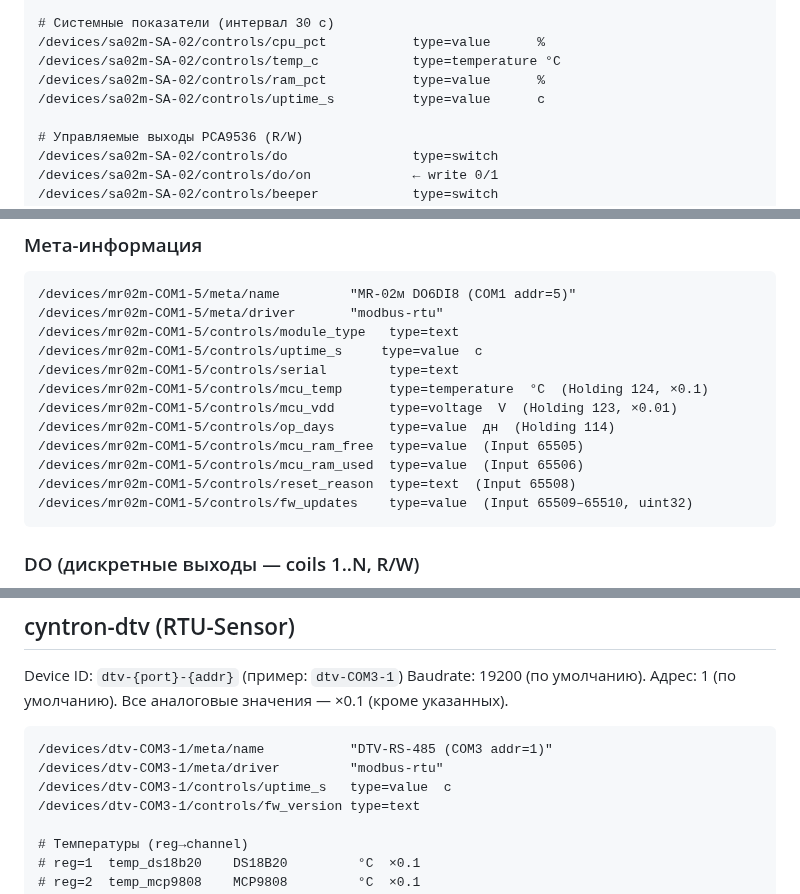
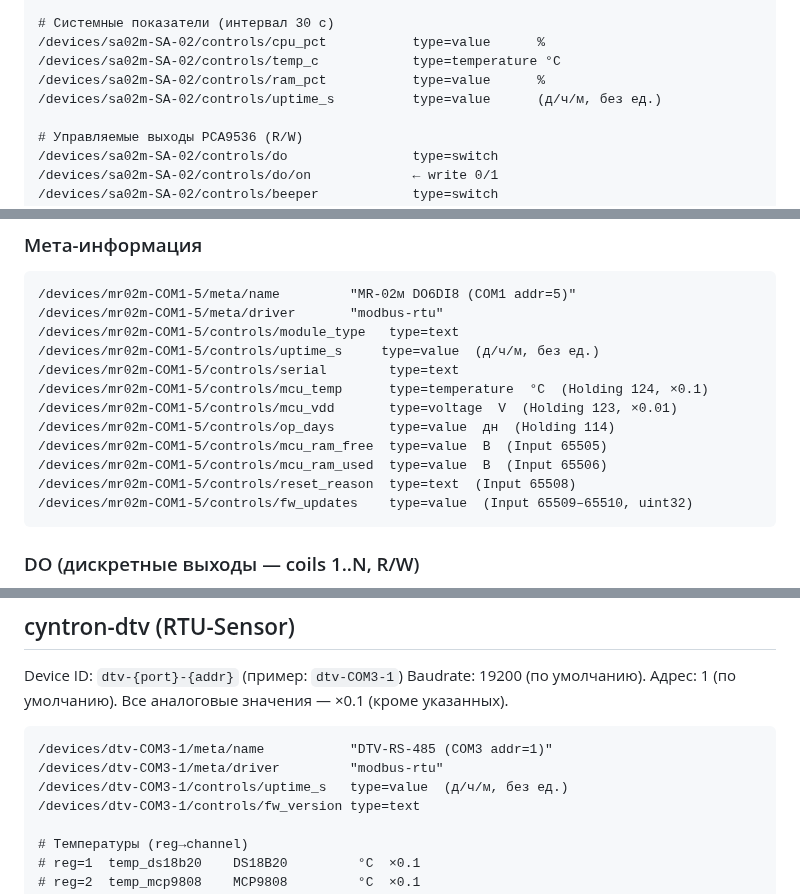
Before and after one commit to CYNTRON-git/SA-02m-web-build, a Markdown page: docs/MQTT_TOPICS.md, 3 parts joined by grey strips. Drawn GitHub-style.

````diff
--- a/docs/MQTT_TOPICS.md
+++ b/docs/MQTT_TOPICS.md
@@ -73,7 +73,7 @@ Device ID: `sa02m-{hostname}` (пример: `sa02m-SA-02`)
 /devices/sa02m-SA-02/controls/cpu_pct           type=value      %
 /devices/sa02m-SA-02/controls/temp_c            type=temperature °C
 /devices/sa02m-SA-02/controls/ram_pct           type=value      %
-/devices/sa02m-SA-02/controls/uptime_s          type=value      с
+/devices/sa02m-SA-02/controls/uptime_s          type=value      (д/ч/м, без ед.)
 
 # Управляемые выходы PCA9536 (R/W)
 /devices/sa02m-SA-02/controls/do                type=switch
@@ -120,13 +120,13 @@ Device ID: `mr02m-{port}-{addr}` (пример: `mr02m-COM1-5`)
 /devices/mr02m-COM1-5/meta/name         "MR-02м DO6DI8 (COM1 addr=5)"
 /devices/mr02m-COM1-5/meta/driver       "modbus-rtu"
 /devices/mr02m-COM1-5/controls/module_type   type=text
-/devices/mr02m-COM1-5/controls/uptime_s     type=value  с
+/devices/mr02m-COM1-5/controls/uptime_s     type=value  (д/ч/м, без ед.)
 /devices/mr02m-COM1-5/controls/serial        type=text
 /devices/mr02m-COM1-5/controls/mcu_temp      type=temperature  °C  (Holding 124, ×0.1)
 /devices/mr02m-COM1-5/controls/mcu_vdd       type=voltage  V  (Holding 123, ×0.01)
 /devices/mr02m-COM1-5/controls/op_days       type=value  дн  (Holding 114)
-/devices/mr02m-COM1-5/controls/mcu_ram_free  type=value  (Input 65505)
-/devices/mr02m-COM1-5/controls/mcu_ram_used  type=value  (Input 65506)
+/devices/mr02m-COM1-5/controls/mcu_ram_free  type=value  B  (Input 65505)
+/devices/mr02m-COM1-5/controls/mcu_ram_used  type=value  B  (Input 65506)
 /devices/mr02m-COM1-5/controls/reset_reason  type=text  (Input 65508)
 /devices/mr02m-COM1-5/controls/fw_updates    type=value  (Input 65509–65510, uint32)
 ```
@@ -197,7 +197,7 @@ Baudrate: 19200 (по умолчанию). Адрес: 1 (по умолчани
 ```
 /devices/dtv-COM3-1/meta/name           "DTV-RS-485 (COM3 addr=1)"
 /devices/dtv-COM3-1/meta/driver         "modbus-rtu"
-/devices/dtv-COM3-1/controls/uptime_s   type=value  с
+/devices/dtv-COM3-1/controls/uptime_s   type=value  (д/ч/м, без ед.)
 /devices/dtv-COM3-1/controls/fw_version type=text
 
 # Температуры (reg→channel)
````
Also changed, not shown: other parts of docs/MQTT_TOPICS.md (+1 -1 lines), README.md (+42 -19 lines), docs/bugs/BUGLOG.md (+10 -0 lines), docs/images/web.png (added), 14 other files.
